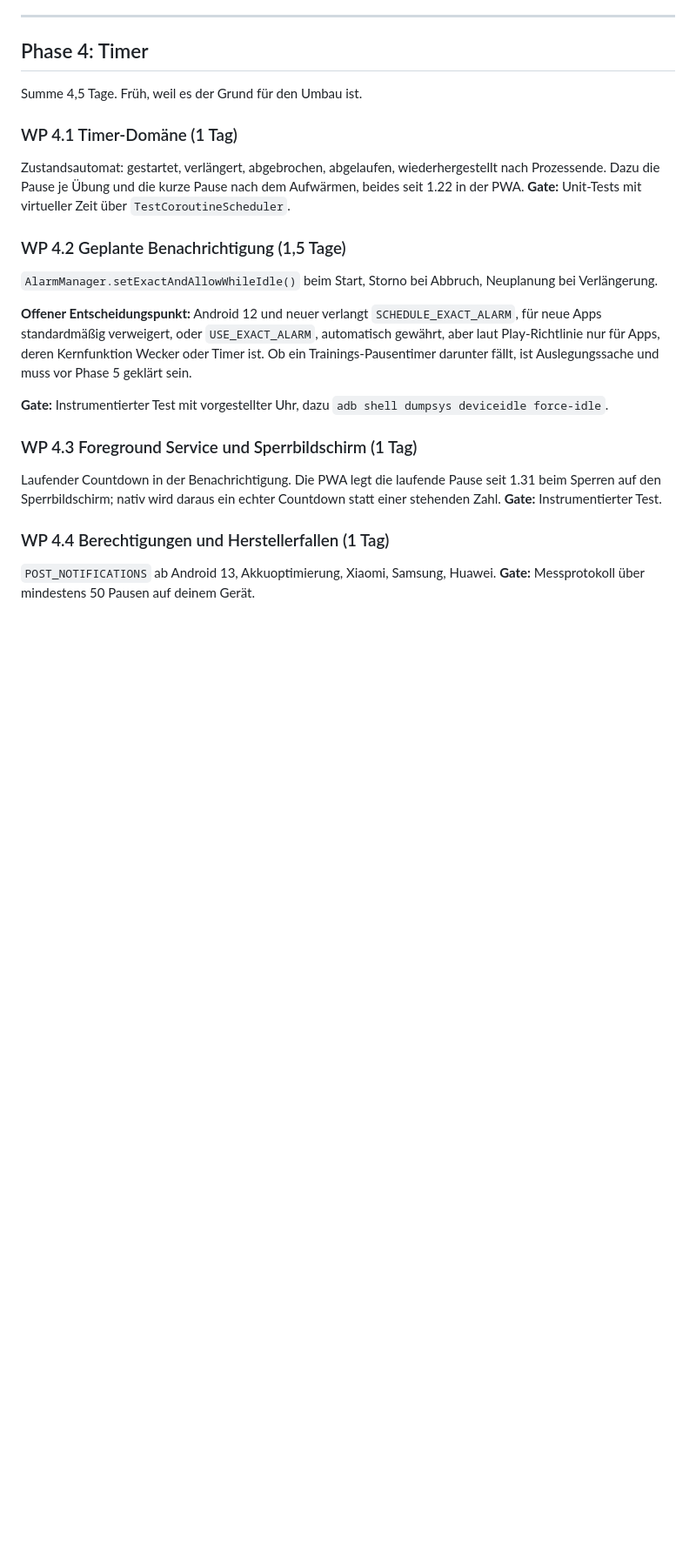
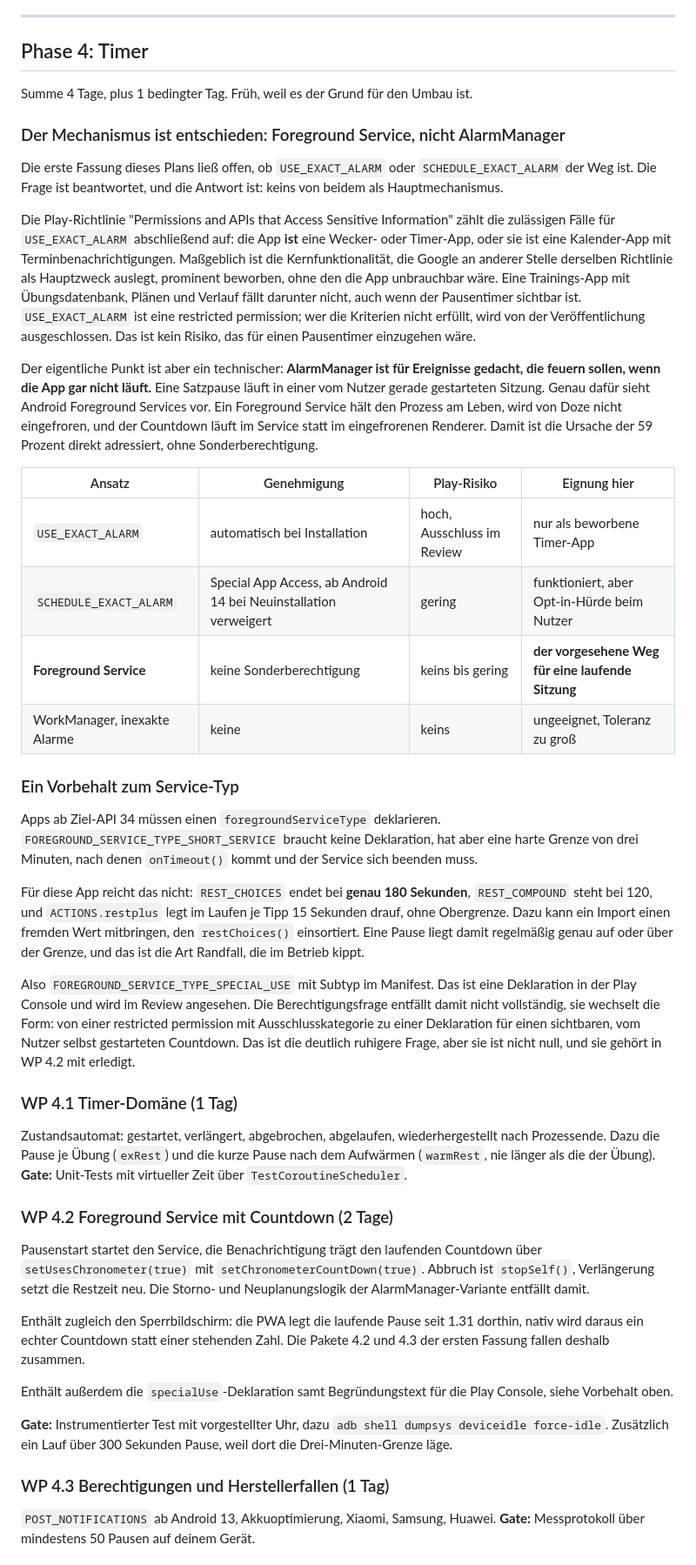
Before and after one commit to AgentK42/HantelKladde-pwa, a Markdown page: docs/kotlin-rewrite-plan.md, the part around one of its changes. Shown at 87% size. Drawn GitHub-style; blank space fills up the shorter version.

Commit message:
Timer-Mechanismus entscheiden: Foreground Service statt AlarmManager
Der offene Punkt in WP 4.2 ist beantwortet. Die Play-Richtlinie zaehlt die
Faelle fuer USE_EXACT_ALARM abschliessend auf, und eine Trainings-App mit
Uebungen, Plaenen und Verlauf ist keine Timer-App im Sinne der
Kernfunktionalitaet. Wichtiger ist aber der technische Grund: AlarmManager
ist fuer Ereignisse gedacht, die feuern sollen, wenn die App nicht laeuft.
Eine Satzpause laeuft in einer gerade gestarteten Sitzung, und dafuer sieht
Android Foreground Services vor. Der haelt den Prozess am Leben und traegt
den Countdown selbst.

Ein Vorbehalt bleibt und steht im Dokument: shortService hat eine harte
Grenze von drei Minuten. REST_CHOICES endet bei genau 180 Sekunden,
restplus legt im Laufen unbegrenzt 15 Sekunden je Tipp drauf, und ein
Import kann einen fremden Wert mitbringen. Also specialUse mit
Deklaration in der Play Console. Die Berechtigungsfrage entfaellt damit
nicht, sie wechselt von einer restricted permission mit
Ausschlusskategorie zu einer Deklaration fuer einen sichtbaren,
selbst gestarteten Countdown.

Folgen fuer den Plan: die Pakete 4.2 und 4.3 fallen zusammen, weil der
Service zugleich den Sperrbildschirm traegt. Der exakte Alarm wird zur
Rueckfallebene und nur gebaut, wenn das Messprotokoll Luecken zeigt.
Phase 4 sinkt von 4,5 auf 4 Tage plus einen bedingten.

Co-Authored-By: Claude Opus 5 <noreply@anthropic.com>
Claude-Session: https://claude.ai/code/session_011WDz9wooKzadDF5Z4jHHy2

```diff
--- a/docs/kotlin-rewrite-plan.md
+++ b/docs/kotlin-rewrite-plan.md
@@ -260,34 +260,85 @@ einlesen**. Damit bleibt der Rückweg offen.
 
 ## Phase 4: Timer
 
-Summe 4,5 Tage. Früh, weil es der Grund für den Umbau ist.
+Summe 4 Tage, plus 1 bedingter Tag. Früh, weil es der Grund für den Umbau ist.
+
+### Der Mechanismus ist entschieden: Foreground Service, nicht AlarmManager
+
+Die erste Fassung dieses Plans ließ offen, ob `USE_EXACT_ALARM` oder
+`SCHEDULE_EXACT_ALARM` der Weg ist. Die Frage ist beantwortet, und die Antwort
+ist: keins von beidem als Hauptmechanismus.
+
+Die Play-Richtlinie "Permissions and APIs that Access Sensitive Information"
+zählt die zulässigen Fälle für `USE_EXACT_ALARM` abschließend auf: die App **ist**
+eine Wecker- oder Timer-App, oder sie ist eine Kalender-App mit
+Terminbenachrichtigungen. Maßgeblich ist die Kernfunktionalität, die Google an
+anderer Stelle derselben Richtlinie als Hauptzweck auslegt, prominent beworben,
+ohne den die App unbrauchbar wäre. Eine Trainings-App mit Übungsdatenbank,
+Plänen und Verlauf fällt darunter nicht, auch wenn der Pausentimer sichtbar ist.
+`USE_EXACT_ALARM` ist eine restricted permission; wer die Kriterien nicht
+erfüllt, wird von der Veröffentlichung ausgeschlossen. Das ist kein Risiko, das
+für einen Pausentimer einzugehen wäre.
+
+Der eigentliche Punkt ist aber ein technischer: **AlarmManager ist für Ereignisse
+gedacht, die feuern sollen, wenn die App gar nicht läuft.** Eine Satzpause läuft
+in einer vom Nutzer gerade gestarteten Sitzung. Genau dafür sieht Android
+Foreground Services vor. Ein Foreground Service hält den Prozess am Leben, wird
+von Doze nicht eingefroren, und der Countdown läuft im Service statt im
+eingefrorenen Renderer. Damit ist die Ursache der 59 Prozent direkt adressiert,
+ohne Sonderberechtigung.
+
+| Ansatz | Genehmigung | Play-Risiko | Eignung hier |
+|---|---|---|---|
+| `USE_EXACT_ALARM` | automatisch bei Installation | hoch, Ausschluss im Review | nur als beworbene Timer-App |
+| `SCHEDULE_EXACT_ALARM` | Special App Access, ab Android 14 bei Neuinstallation verweigert | gering | funktioniert, aber Opt-in-Hürde beim Nutzer |
+| **Foreground Service** | keine Sonderberechtigung | keins bis gering | **der vorgesehene Weg für eine laufende Sitzung** |
+| WorkManager, inexakte Alarme | keine | keins | ungeeignet, Toleranz zu groß |
+
+### Ein Vorbehalt zum Service-Typ
+
+Apps ab Ziel-API 34 müssen einen `foregroundServiceType` deklarieren.
+`FOREGROUND_SERVICE_TYPE_SHORT_SERVICE` braucht keine Deklaration, hat aber eine
+harte Grenze von drei Minuten, nach denen `onTimeout()` kommt und der Service
+sich beenden muss.
+
+Für diese App reicht das nicht: `REST_CHOICES` endet bei **genau 180 Sekunden**,
+`REST_COMPOUND` steht bei 120, und `ACTIONS.restplus` legt im Laufen je Tipp
+15 Sekunden drauf, ohne Obergrenze. Dazu kann ein Import einen fremden Wert
+mitbringen, den `restChoices()` einsortiert. Eine Pause liegt damit regelmäßig
+genau auf oder über der Grenze, und das ist die Art Randfall, die im Betrieb
+kippt.
+
+Also `FOREGROUND_SERVICE_TYPE_SPECIAL_USE` mit Subtyp im Manifest. Das ist eine
+Deklaration in der Play Console und wird im Review angesehen. Die
+Berechtigungsfrage entfällt damit nicht vollständig, sie wechselt die Form: von
+einer restricted permission mit Ausschlusskategorie zu einer Deklaration für
+einen sichtbaren, vom Nutzer selbst gestarteten Countdown. Das ist die deutlich
+ruhigere Frage, aber sie ist nicht null, und sie gehört in WP 4.2 mit erledigt.
 
 ### WP 4.1 Timer-Domäne (1 Tag)
 Zustandsautomat: gestartet, verlängert, abgebrochen, abgelaufen,
-wiederhergestellt nach Prozessende. Dazu die Pause je Übung und die kurze Pause
-nach dem Aufwärmen, beides seit 1.22 in der PWA.
+wiederhergestellt nach Prozessende. Dazu die Pause je Übung (`exRest`) und die
+kurze Pause nach dem Aufwärmen (`warmRest`, nie länger als die der Übung).
 **Gate:** Unit-Tests mit virtueller Zeit über `TestCoroutineScheduler`.
 
-### WP 4.2 Geplante Benachrichtigung (1,5 Tage)
-`AlarmManager.setExactAndAllowWhileIdle()` beim Start, Storno bei Abbruch,
-Neuplanung bei Verlängerung.
+### WP 4.2 Foreground Service mit Countdown (2 Tage)
+Pausenstart startet den Service, die Benachrichtigung trägt den laufenden
+Countdown über `setUsesChronometer(true)` mit `setChronometerCountDown(true)`.
+Abbruch ist `stopSelf()`, Verlängerung setzt die Restzeit neu. Die Storno- und
+Neuplanungslogik der AlarmManager-Variante entfällt damit.
 
-**Offener Entscheidungspunkt:** Android 12 und neuer verlangt
-`SCHEDULE_EXACT_ALARM`, für neue Apps standardmäßig verweigert, oder
-`USE_EXACT_ALARM`, automatisch gewährt, aber laut Play-Richtlinie nur für Apps,
-deren Kernfunktion Wecker oder Timer ist. Ob ein Trainings-Pausentimer darunter
-fällt, ist Auslegungssache und muss vor Phase 5 geklärt sein.
+Enthält zugleich den Sperrbildschirm: die PWA legt die laufende Pause seit 1.31
+dorthin, nativ wird daraus ein echter Countdown statt einer stehenden Zahl. Die
+Pakete 4.2 und 4.3 der ersten Fassung fallen deshalb zusammen.
+
+Enthält außerdem die `specialUse`-Deklaration samt Begründungstext für die Play
+Console, siehe Vorbehalt oben.
 
 **Gate:** Instrumentierter Test mit vorgestellter Uhr, dazu
-`adb shell dumpsys deviceidle force-idle`.
+`adb shell dumpsys deviceidle force-idle`. Zusätzlich ein Lauf über 300 Sekunden
+Pause, weil dort die Drei-Minuten-Grenze läge.
 
-### WP 4.3 Foreground Service und Sperrbildschirm (1 Tag)
-Laufender Countdown in der Benachrichtigung. Die PWA legt die laufende Pause seit
-1.31 beim Sperren auf den Sperrbildschirm; nativ wird daraus ein echter
-Countdown statt einer stehenden Zahl.
-**Gate:** Instrumentierter Test.
-
-### WP 4.4 Berechtigungen und Herstellerfallen (1 Tag)
+### WP 4.3 Berechtigungen und Herstellerfallen (1 Tag)
 `POST_NOTIFICATIONS` ab Android 13, Akkuoptimierung, Xiaomi, Samsung, Huawei.
 **Gate:** Messprotokoll über mindestens 50 Pausen auf deinem Gerät.
 
```
Also changed, not shown: other parts of docs/kotlin-rewrite-plan.md (+18 -3 lines).
